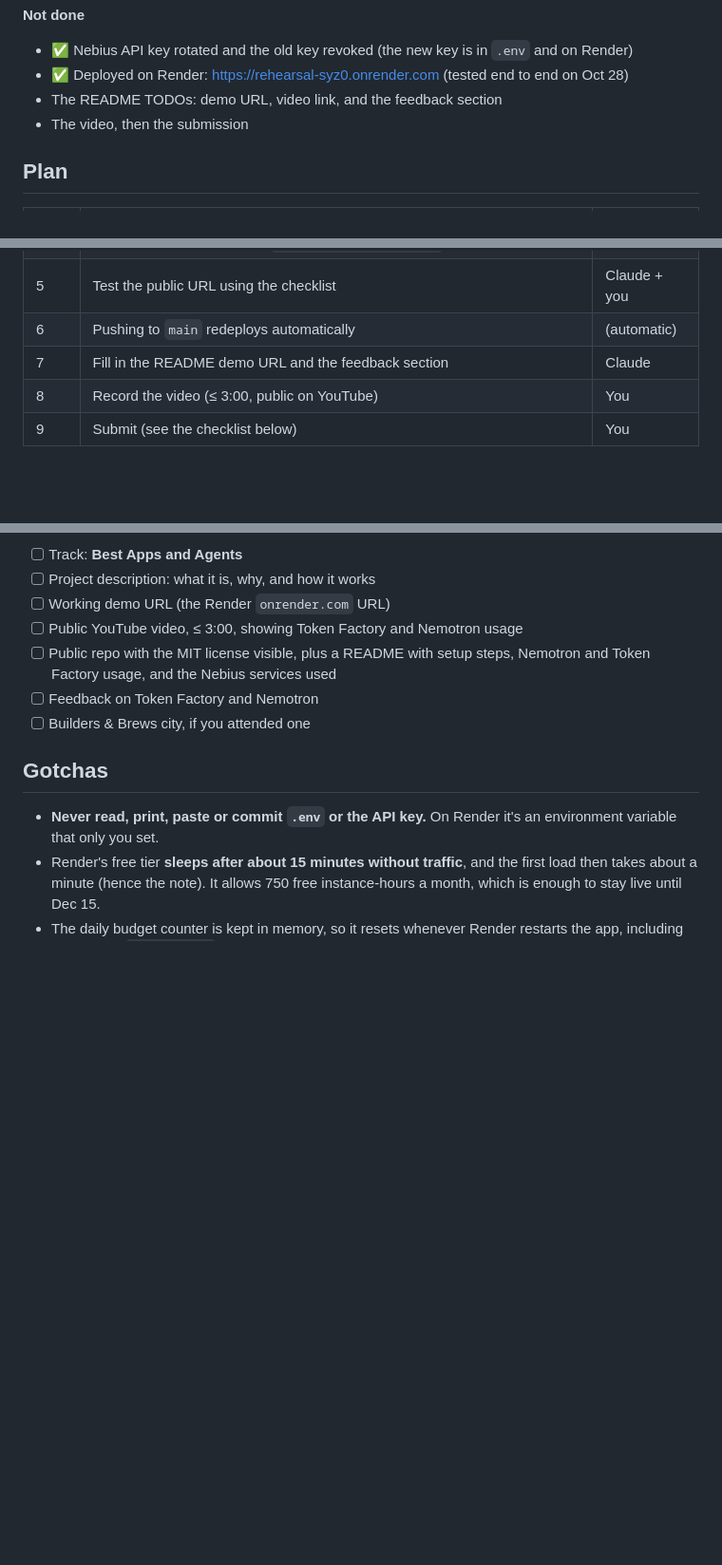
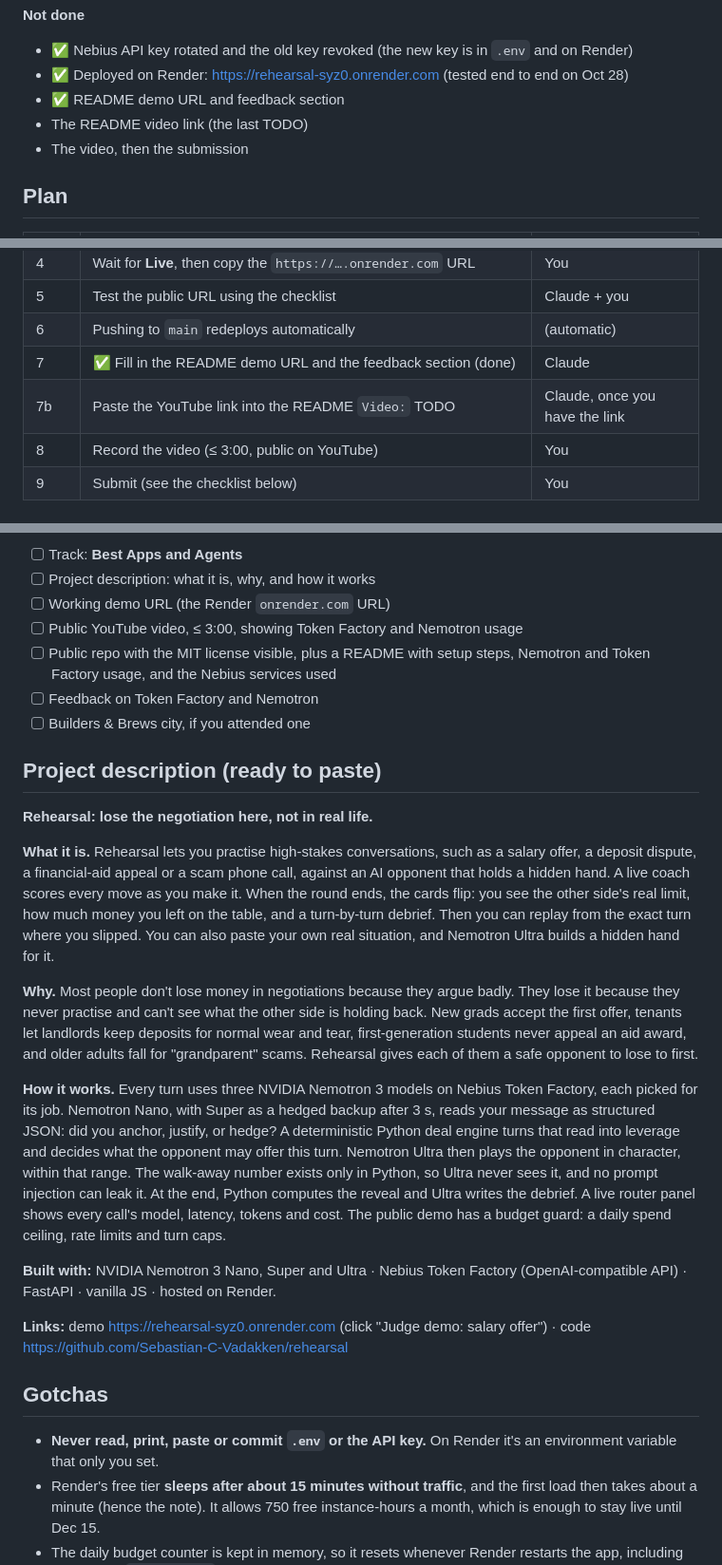
Before and after one commit to Sebastian-C-Vadakken/rehearsal, a Markdown page: NEXT_STEPS.md, 3 parts joined by grey strips. Shown at 95% size. GitHub-like rendering; blank space fills up the shorter version.

Commit message:
NEXT_STEPS: ready-to-paste project description, mark README done
Co-Authored-By: Claude Opus 5.5 <noreply@anthropic.com>

```diff
--- a/NEXT_STEPS.md
+++ b/NEXT_STEPS.md
@@ -19,7 +19,8 @@ Last updated: Wed Oct 28, 2026, evening. **The deadline is Thu Oct 29 at night.*
 **Not done**
 - ✅ Nebius API key rotated and the old key revoked (the new key is in `.env` and on Render)
 - ✅ Deployed on Render: https://rehearsal-syz0.onrender.com (tested end to end on Oct 28)
-- The README TODOs: demo URL, video link, and the feedback section
+- ✅ README demo URL and feedback section
+- The README video link (the last TODO)
 - The video, then the submission
 
 ## Plan
@@ -32,7 +33,8 @@ Last updated: Wed Oct 28, 2026, evening. **The deadline is Thu Oct 29 at night.*
 | 4 | Wait for **Live**, then copy the `https://….onrender.com` URL | You |
 | 5 | Test the public URL using the checklist | Claude + you |
 | 6 | Pushing to `main` redeploys automatically | (automatic) |
-| 7 | Fill in the README demo URL and the feedback section | Claude |
+| 7 | ✅ Fill in the README demo URL and the feedback section (done) | Claude |
+| 7b | Paste the YouTube link into the README `Video:` TODO | Claude, once you have the link |
 | 8 | Record the video (≤ 3:00, public on YouTube) | You |
 | 9 | Submit (see the checklist below) | You |
 
@@ -53,6 +55,20 @@ Last updated: Wed Oct 28, 2026, evening. **The deadline is Thu Oct 29 at night.*
 - [ ] Feedback on Token Factory and Nemotron
 - [ ] Builders & Brews city, if you attended one
 
+## Project description (ready to paste)
+
+**Rehearsal: lose the negotiation here, not in real life.**
+
+**What it is.** Rehearsal lets you practise high-stakes conversations, such as a salary offer, a deposit dispute, a financial-aid appeal or a scam phone call, against an AI opponent that holds a hidden hand. A live coach scores every move as you make it. When the round ends, the cards flip: you see the other side's real limit, how much money you left on the table, and a turn-by-turn debrief. Then you can replay from the exact turn where you slipped. You can also paste your own real situation, and Nemotron Ultra builds a hidden hand for it.
+
+**Why.** Most people don't lose money in negotiations because they argue badly. They lose it because they never practise and can't see what the other side is holding back. New grads accept the first offer, tenants let landlords keep deposits for normal wear and tear, first-generation students never appeal an aid award, and older adults fall for "grandparent" scams. Rehearsal gives each of them a safe opponent to lose to first.
+
+**How it works.** Every turn uses three NVIDIA Nemotron 3 models on Nebius Token Factory, each picked for its job. Nemotron Nano, with Super as a hedged backup after 3 s, reads your message as structured JSON: did you anchor, justify, or hedge? A deterministic Python deal engine turns that read into leverage and decides what the opponent may offer this turn. Nemotron Ultra then plays the opponent in character, within that range. The walk-away number exists only in Python, so Ultra never sees it, and no prompt injection can leak it. At the end, Python computes the reveal and Ultra writes the debrief. A live router panel shows every call's model, latency, tokens and cost. The public demo has a budget guard: a daily spend ceiling, rate limits and turn caps.
+
+**Built with:** NVIDIA Nemotron 3 Nano, Super and Ultra · Nebius Token Factory (OpenAI-compatible API) · FastAPI · vanilla JS · hosted on Render.
+
+**Links:** demo https://rehearsal-syz0.onrender.com (click "Judge demo: salary offer") · code https://github.com/Sebastian-C-Vadakken/rehearsal
+
 ## Gotchas
 - **Never read, print, paste or commit `.env` or the API key.** On Render it's an environment variable that only you set.
 - Render's free tier **sleeps after about 15 minutes without traffic**, and the first load then takes about a minute (hence the note). It allows 750 free instance-hours a month, which is enough to stay live until Dec 15.
```
Also changed, not shown: other parts of NEXT_STEPS.md (+1 -1 lines).
